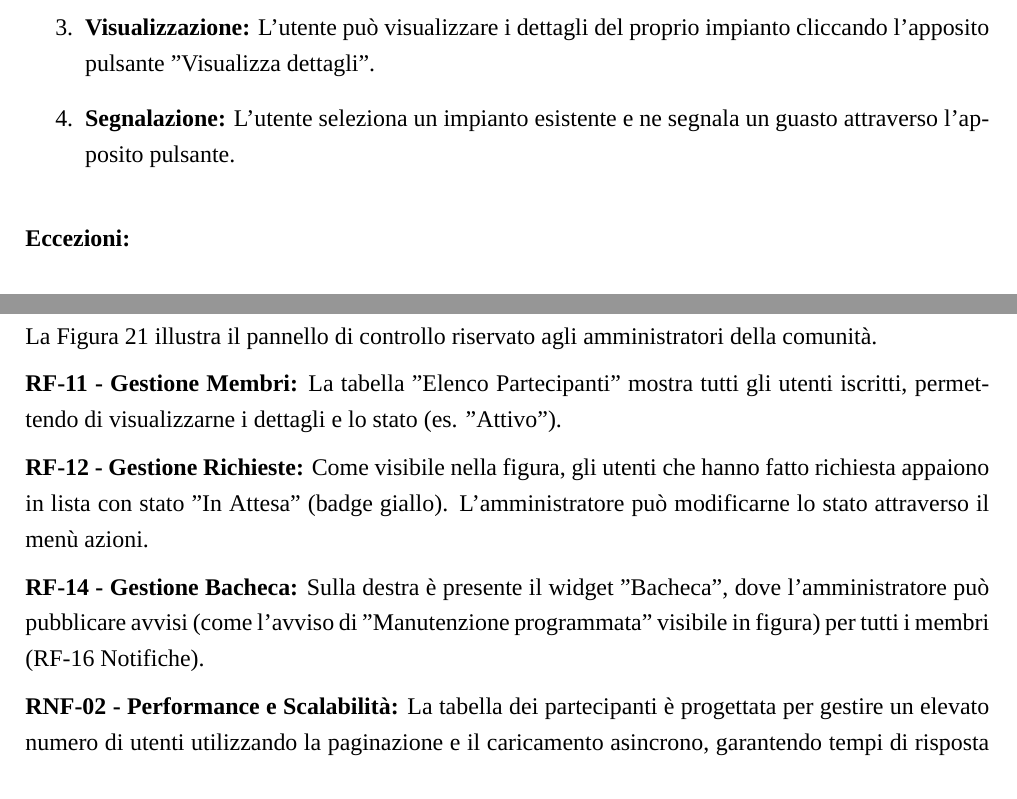
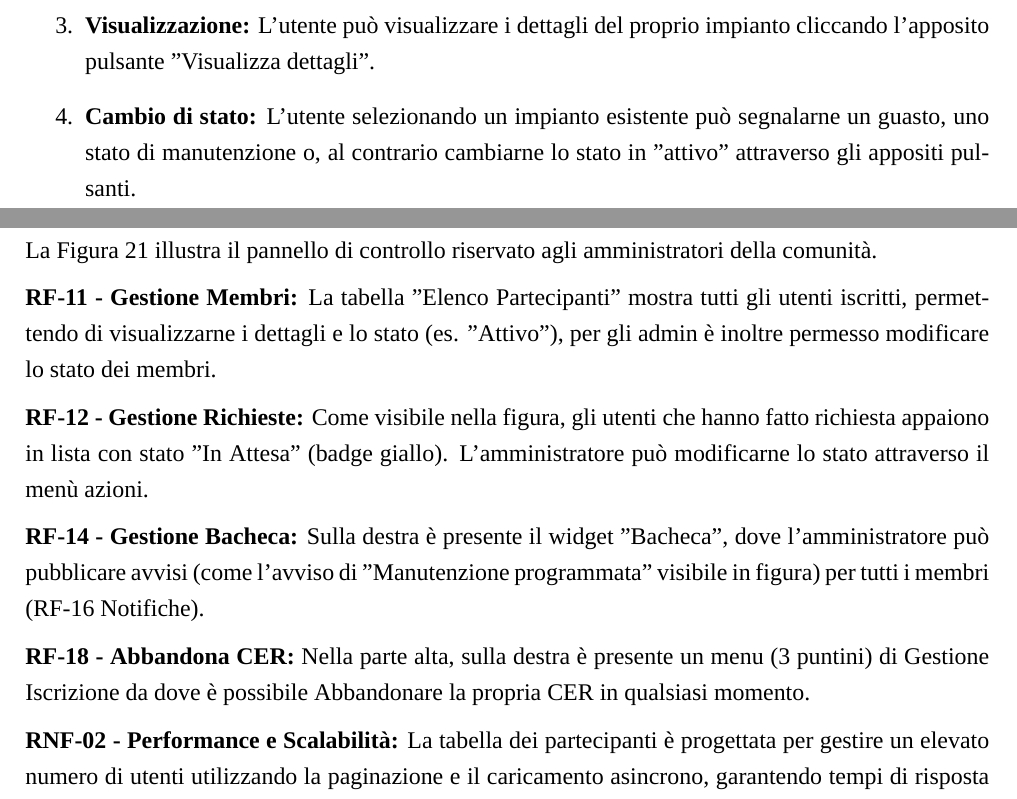
Before and after one commit to plaspi/Rinova, a LaTeX document (D1/rinova_D1.tex, which reads D1/content/design_frontend.tex, D1/content/use_case_diagram.tex): two parts of pages 26 and 61 of 64, joined at a grey line, cut so that both start at the same text. Compiled offline with XeLaTeX; a missing font is replaced by an installed copy or a similar font.

Commit message:
d1 versione finale

```diff
--- a/D1/content/design_frontend.tex
+++ b/D1/content/design_frontend.tex
@@ -166,13 +166,16 @@ La barra di ricerca permette di individuare una CER tramite nome o codice. Una v
 La Figura \ref{fig:gestione_cer} illustra il pannello di controllo riservato agli amministratori della comunità.
 
 \textbf{RF-11 - Gestione Membri:}
-La tabella "Elenco Partecipanti" mostra tutti gli utenti iscritti, permettendo di visualizzarne i dettagli e lo stato (es. "Attivo").
+La tabella "Elenco Partecipanti" mostra tutti gli utenti iscritti, permettendo di visualizzarne i dettagli e lo stato (es. "Attivo"), per gli admin è inoltre permesso modificare lo stato dei membri.
 
 \textbf{RF-12 - Gestione Richieste:}
 Come visibile nella figura, gli utenti che hanno fatto richiesta appaiono in lista con stato "In Attesa" (badge giallo). L'amministratore può modificarne lo stato attraverso il menù azioni.
 
 \textbf{RF-14 - Gestione Bacheca:}
 Sulla destra è presente il widget "Bacheca", dove l'amministratore può pubblicare avvisi (come l'avviso di "Manutenzione programmata" visibile in figura) per tutti i membri (RF-16 Notifiche).
+
+\textbf{RF-18 - Abbandona CER:}
+Nella parte alta, sulla destra è presente un menu (3 puntini) di Gestione Iscrizione da dove è possibile Abbandonare la propria CER in qualsiasi momento.
 
 \textbf{RNF-02 - Performance e Scalabilità:}
 La tabella dei partecipanti è progettata per gestire un elevato numero di utenti utilizzando la paginazione e il caricamento asincrono, garantendo tempi di risposta rapidi anche per Comunità Energetiche molto numerose.
--- a/D1/content/use_case_diagram.tex
+++ b/D1/content/use_case_diagram.tex
@@ -237,7 +238,7 @@ Questo use case descrive le operazioni di registrazione, visualizzazione dettagl
     \item L’utente accede alla sezione "Impianti".
     \item \textbf{Registrazione:} L'utente seleziona "Aggiungi impianto" e compila il form con i dati obbligatori: codice identificativo, potenza nominale, posizione geografica, tipo di impianto, data di installazione. Il sistema valida i dati e registra il nuovo impianto, ponendo il suo stato in "Attesa".
     \item \textbf{Visualizzazione:} L'utente può visualizzare i dettagli del proprio impianto cliccando l'apposito pulsante "Visualizza dettagli".
-    \item \textbf{Segnalazione:} L'utente seleziona un impianto esistente e ne segnala un guasto attraverso l'apposito pulsante.
+    \item \textbf{Cambio di stato:} L'utente selezionando un impianto esistente può segnalarne un guasto, uno stato di manutenzione o, al contrario cambiarne lo stato in "attivo" attraverso gli appositi pulsanti.
 \end{enumerate}
 
 \subparagraph*{Eccezioni:}
```
Also changed, not shown: D1/content/user_story.tex (+2 -1 lines), D1/images/use_case/ucd_03.pdf, D1/content/use_case_diagram.tex (1 more changed lines).
